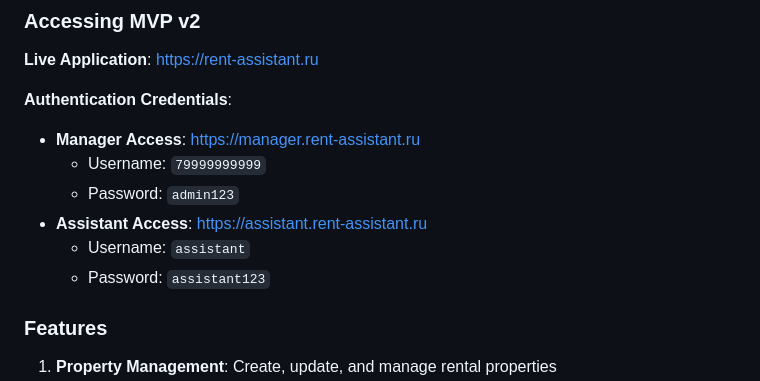
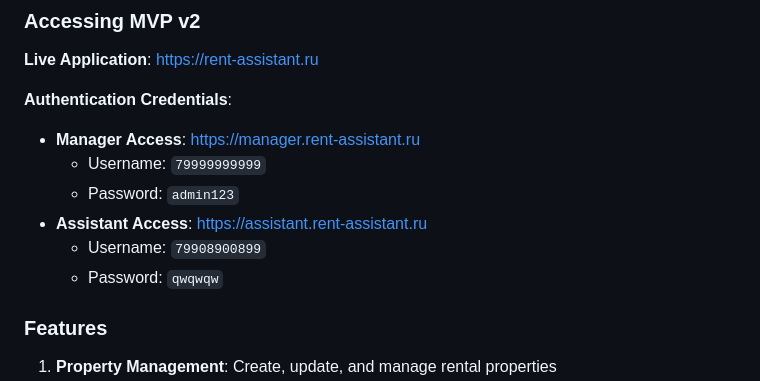
Before and after one commit to eraegar/rent_assistant, a Markdown page: README.md, the part around the change. Rendered like a GitHub page.

```diff
--- a/README.md
+++ b/README.md
@@ -281,8 +281,8 @@ The following sequence diagram shows the property creation workflow:
   - Username: `79999999999`
   - Password: `admin123`
 - **Assistant Access**: https://assistant.rent-assistant.ru
-  - Username: `assistant`
-  - Password: `assistant123`
+  - Username: `79908900899`
+  - Password: `qwqwqw`
 
 ### Features
 
```
